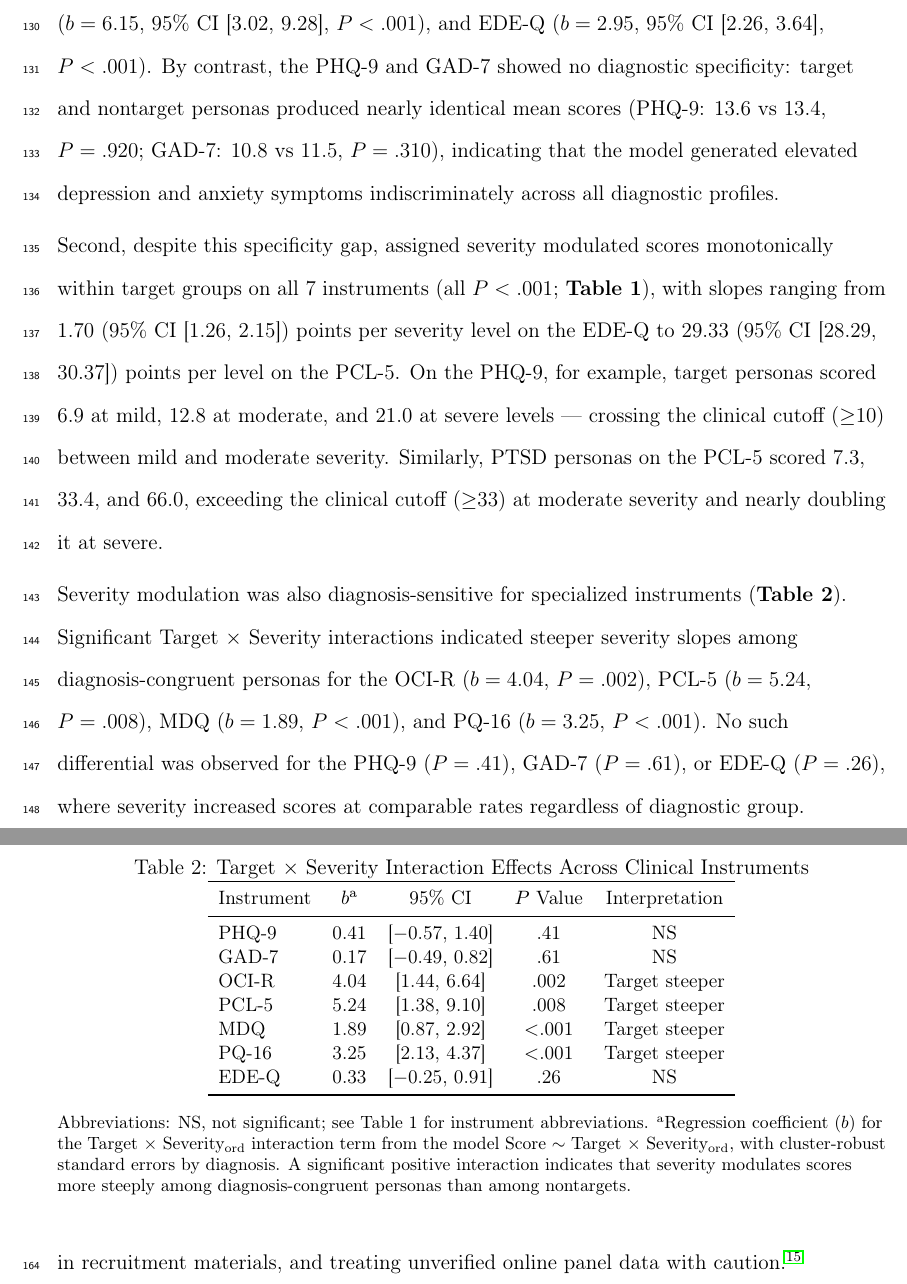
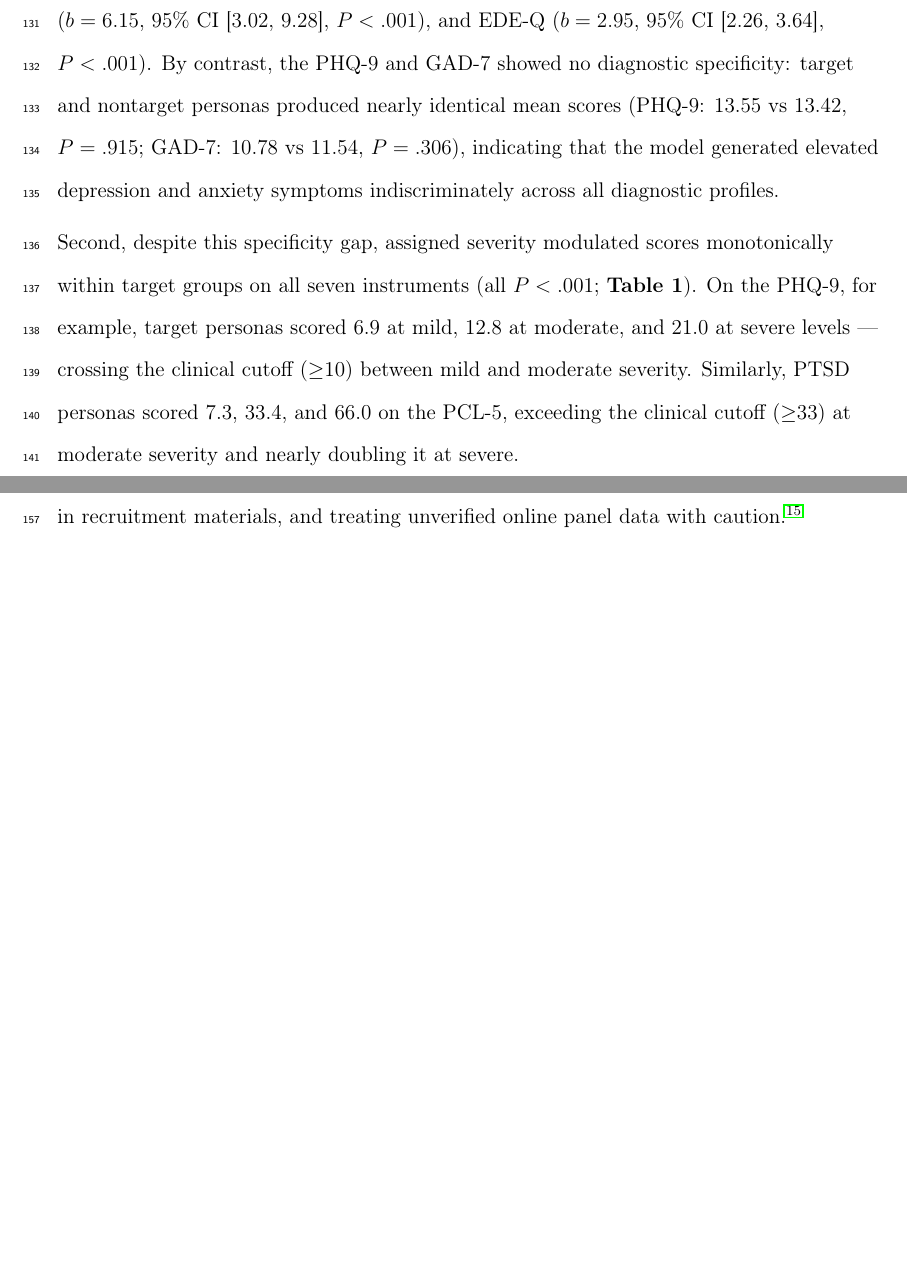
Before and after one commit to kiante-fernandez/LLM-clinical, a LaTeX document (paper/jama_submit/main.tex): two parts of pages 8 and 10 of 13 before the commit and two parts of pages 8 and 9 of 13 after it, joined at a grey line, cut so that both start at the same text, the shorter picture padded with empty space. Compiled offline with pdfLaTeX.

Commit message:
Updates from Overleaf

```diff
--- a/paper/jama_submit/main.tex
+++ b/paper/jama_submit/main.tex
@@ -156,18 +156,9 @@ LLM-generated personas produced clinically differentiated response patterns acro
 
-First, diagnostic specificity was battery-dependent (\textbf{Table 1}; \textbf{Figure 1}). On disorder-specific instruments, target personas scored substantially higher than nontarget controls: OCI-R ($b = 15.76$, 95\% CI [12.20, 19.31], $P < .001$), PCL-5 ($b = 14.63$, 95\% CI [10.09, 19.17], $P < .001$), MDQ ($b = 9.24$, 95\% CI [8.42, 10.07], $P < .001$), PQ-16 ($b = 6.15$, 95\% CI [3.02, 9.28], $P < .001$), and EDE-Q ($b = 2.95$, 95\% CI [2.26, 3.64], $P < .001$). By contrast, the PHQ-9 and GAD-7 showed no diagnostic specificity: target and nontarget personas produced nearly identical mean scores (PHQ-9: 13.6 vs 13.4, $P = .920$; GAD-7: 10.8 vs 11.5, $P = .310$), indicating that the model generated elevated depression and anxiety symptoms indiscriminately across all diagnostic profiles.
+First, diagnostic specificity was battery-dependent (\textbf{Table 1}; \textbf{Figure 1}). On disorder-specific instruments, target personas scored substantially higher than nontarget controls: OCI-R ($b = 15.76$, 95\% CI [12.20, 19.31], $P < .001$), PCL-5 ($b = 14.63$, 95\% CI [10.09, 19.17], $P < .001$), MDQ ($b = 9.24$, 95\% CI [8.42, 10.07], $P < .001$), PQ-16 ($b = 6.15$, 95\% CI [3.02, 9.28], $P < .001$), and EDE-Q ($b = 2.95$, 95\% CI [2.26, 3.64], $P < .001$). By contrast, the PHQ-9 and GAD-7 showed no diagnostic specificity: target and nontarget personas produced nearly identical mean scores (PHQ-9: 13.55 vs 13.42, $P = .915$; GAD-7: 10.78 vs 11.54, $P = .306$), indicating that the model generated elevated depression and anxiety symptoms indiscriminately across all diagnostic profiles.
 
 \vspace{0.5em}
 
-Second, despite this specificity gap, assigned severity modulated scores monotonically within target groups on all 7 instruments (all $P < .001$; \textbf{Table 1}), with slopes ranging from 1.70 (95\% CI [1.26, 2.15]) points per severity level on the EDE-Q to 29.33 (95\% CI [28.29, 30.37]) points per level on the PCL-5. On the PHQ-9, for example, target personas scored 6.9 at mild, 12.8 at moderate, and 21.0 at severe levels — crossing the clinical cutoff ($\geq$10) between mild and moderate severity. Similarly, PTSD personas on the PCL-5 scored 7.3, 33.4, and 66.0, exceeding the clinical cutoff ($\geq$33) at moderate severity and nearly doubling it at severe.
-
-\vspace{0.5em}
-
-Severity modulation was also diagnosis-sensitive for specialized instruments (\textbf{Table 2}). Significant Target $\times$ Severity interactions indicated steeper severity slopes among diagnosis-congruent personas for the OCI-R ($b = 4.04$, $P = .002$), PCL-5 ($b = 5.24$, $P = .008$), MDQ ($b = 1.89$, $P < .001$), and PQ-16 ($b = 3.25$, $P < .001$). No such differential was observed for the PHQ-9 ($P = .41$), GAD-7 ($P = .61$), or EDE-Q ($P = .26$), where severity increased scores at comparable rates regardless of diagnostic group.
-
-% On the PHQ-9 (clinical cutoff $\geq$10), MDD personas produced mean scores of 8.8 (95\% CI [8.1, 9.5]) at mild, 15.1 (95\% CI [14.8, 15.3]) at moderate, and 21.3 (95\% CI [20.9, 21.6]) at severe levels. On the PCL-5 (cutoff $\geq$33), PTSD personas produced mean scores of 7.3 (95\% CI [6.9, 7.7]) at mild, 33.4 (95\% CI [31.3, 35.6]) at moderate, and 66.0 (95\% CI [64.0, 67.9]) at severe levels. On the GAD-7 (cutoff $\geq$10), GAD personas produced mean scores of 4.5, 9.9, and 17.5 across severity levels.
-
-% Assigned severity modulated scores scaled monotonically within target groups across all 7 instruments (all $P < .001$), with severity slopes ranging from 1.70 (95\% CI [1.26, 2.15]) points per level on the EDE-Q to 29.3 (95\% CI [28.3, 30.4]) points per level on the PCL-5. Significant Target $\times$ Severity interactions were observed for the OCI-R ($P = .002$), PCL-5 ($P = .008$), MDQ ($P < .001$), and PQ-16 ($P < .001$), indicating that severity modulated scores more steeply among diagnosis-congruent personas than among nontarget controls on these instruments.
-
+Second, despite this specificity gap, assigned severity modulated scores monotonically within target groups on all seven instruments (all $P < .001$; \textbf{Table 1}). On the PHQ-9, for example, target personas scored 6.9 at mild, 12.8 at moderate, and 21.0 at severe levels — crossing the clinical cutoff ($\geq$10) between mild and moderate severity. Similarly, PTSD personas scored 7.3, 33.4, and 66.0 on the PCL-5, exceeding the clinical cutoff ($\geq$33) at moderate severity and nearly doubling it at severe.
 
 % ============================================================
 % Table 1: Diagnostic Specificity and Severity Monotonicity
@@ -201,39 +192,11 @@ Abbreviations: EDE-Q, Eating Disorder Examination Questionnaire; GAD-7, Generali
 \end{table}
 
 % ============================================================
-% Table 2: Target x Severity Interaction
-% ============================================================
-
-\begin{table}[ht]
-\caption{Target $\times$ Severity Interaction Effects Across Clinical Instruments}
-\label{tab:interaction}
-\centering
-\small
-\begin{tabular}{lcccc}
-\toprule
-Instrument & $b$\textsuperscript{a} & 95\% CI & $P$ Value & Interpretation \\
-\midrule
-PHQ-9  & 0.41   & [$-$0.57, 1.40]  & .41  & NS \\
-GAD-7  & 0.17   & [$-$0.49, 0.82]  & .61  & NS \\
-OCI-R  & 4.04   & [1.44, 6.64]    & .002 & Target steeper \\
-PCL-5  & 5.24   & [1.38, 9.10]    & .008 & Target steeper \\
-MDQ    & 1.89   & [0.87, 2.92]    & $<$.001 & Target steeper \\
-PQ-16  & 3.25   & [2.13, 4.37]    & $<$.001 & Target steeper \\
-EDE-Q  & 0.33   & [$-$0.25, 0.91]  & .26  & NS \\
-\bottomrule
-\end{tabular}
-\begin{flushleft}
-\footnotesize
-Abbreviations: NS, not significant; see Table 1 for instrument abbreviations. \textsuperscript{a}Regression coefficient ($b$) for the Target $\times$ Severity\textsubscript{ord} interaction term from the model Score $\sim$ Target $\times$ Severity\textsubscript{ord}, with cluster-robust standard errors by diagnosis. A significant positive interaction indicates that severity modulates scores more steeply among diagnosis-congruent personas than among nontargets.
-\end{flushleft}
-\end{table}
-
-% ============================================================
 % Discussion
 % ============================================================
 \section*{Discussion}
 
-The triviality of generating plausible counterfeits illustrates the severity of this threat to mental health research. Because a standard commercial LLM can semi-autonomously produce clinically differentiated profiles with zero specialized configuration, the economic incentives for survey fraud are now sharply asymmetric: fabricating a large, threshold-crossing clinical cohort costs almost nothing relative to the high costs of genuine clinical data collection.  Our findings do not demonstrate that such contamination is currently occurring at scale, nor do we claim that our simulation exercise captures the full complexity of authentic clinical presentations. Rather, we highlight that the technical barrier to generating plausible clinical data is remarkably low, and that the field's current defenses may not be designed to address this class of threat. The patterns of diagnostic specificity and severity sensitivity shown here were achieved with prompts that contained no information about instrument content, scoring rubrics, or clinical cutoffs. Researchers should consider implementing identity verification beyond attention checks, triangulating self-report with behavioral or physiological measures, avoiding diagnosis-specific language in recruitment materials, and treating unverified online panel data with caution.\cite{quagan_navigating_2021} Developing standardized detection methods calibrated to clinical response patterns is therefore an urgent priority.
+The triviality of generating plausible counterfeits illustrates the severity of this threat to mental health research. Because a standard commercial LLM can semi-autonomously produce clinically differentiated profiles with zero specialized configuration, the economic incentives for survey fraud are now sharply asymmetric: fabricating a large, threshold-crossing clinical cohort costs almost nothing relative to the high costs of genuine clinical data collection. Our findings do not demonstrate that such contamination is currently occurring at scale, nor do we claim that our simulation exercise captures the full complexity of authentic clinical presentations. Rather, we highlight that the technical barrier to generating plausible clinical data is remarkably low, and that the field's current defenses may not be designed to address this class of threat. The patterns of diagnostic specificity and severity sensitivity shown here were achieved with prompts that contained no information about instrument content, scoring rubrics, or clinical cutoffs. Researchers should consider implementing identity verification beyond attention checks, triangulating self-report with behavioral or physiological measures, avoiding diagnosis-specific language in recruitment materials, and treating unverified online panel data with caution.\cite{quagan_navigating_2021} Developing standardized detection methods calibrated to clinical response patterns is therefore an urgent priority.
 
 % ============================================================
 % Conclusions
```
Also changed, not shown: paper/jama_submit/main.tex (26 more changed lines).
